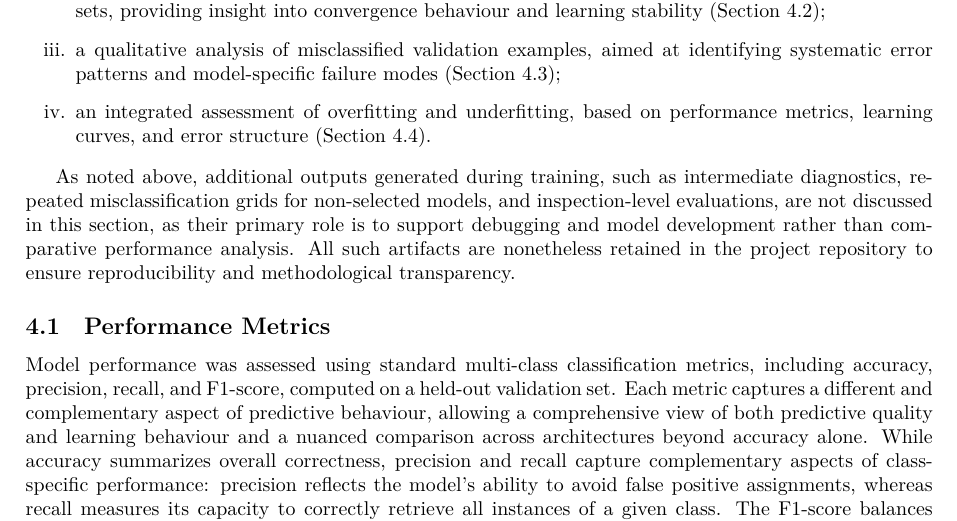
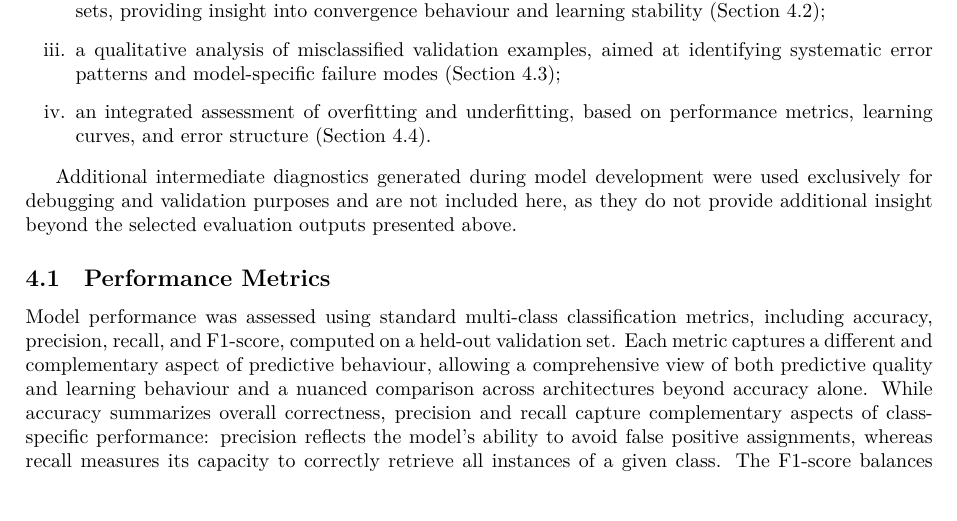
Before and after one commit to leilacielok/rockpaperscissor_ml_project, a LaTeX paper (project_report/report.tex): part of page 7 of 17, cut so that both start at the same text. Compiled offline with LuaLaTeX.

Commit message:
broad check

```diff
--- a/project_report/report.tex
+++ b/project_report/report.tex
@@ -478,13 +478,10 @@ In particular, the results include:
 \end{enumerate}
 
 
-As noted above, additional outputs generated during training, such as intermediate
-diagnostics, repeated misclassification grids for non-selected models,
-and inspection-level evaluations, are not discussed in this section, as
-their primary role is to support debugging and model development rather
-than comparative performance analysis. All such artifacts are
-nonetheless retained in the project repository to ensure reproducibility
-and methodological transparency.
+Additional intermediate diagnostics generated during model development
+were used exclusively for debugging and validation purposes and are not
+included here, as they do not provide additional insight beyond the
+selected evaluation outputs presented above.
 
 \subsection{Performance Metrics}
 
```
Also changed, not shown: 2 other files.
